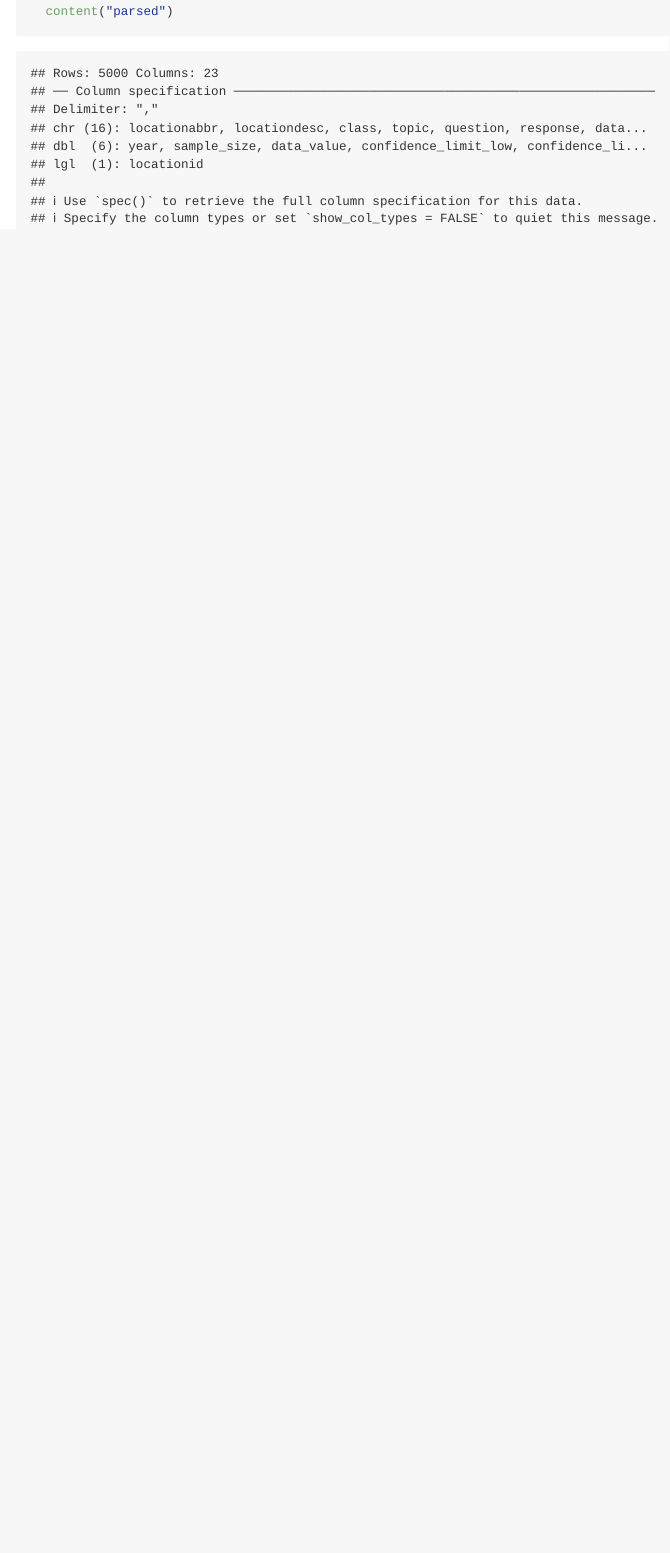
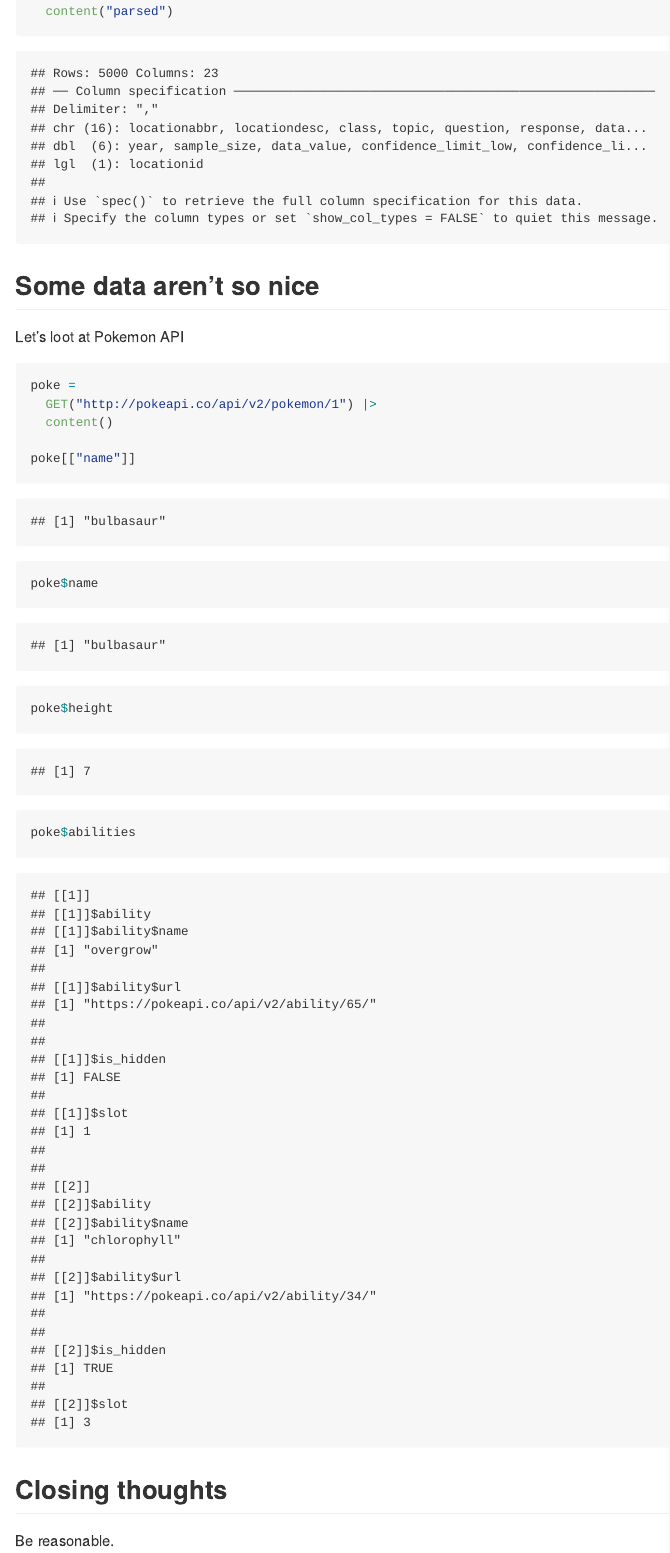
Before and after one commit to JennyChen810/data_wrangling_ii, an R Markdown document (read_data.Rmd): the page in a window 1100 px wide, from 2690 px down. The pictures show the output file read_data.md that the author committed with the source, drawn offline in the style of GitHub; long lines of code are wrapped.

Commit message:
use Pokemon

````diff
--- a/read_data.Rmd
+++ b/read_data.Rmd
@@ -125,3 +125,21 @@ brfss_2010 =
       query = list("$limit" = 5000)) |>
   content("parsed")
 ```
+## Some data aren't so nice
+
+Let's loot at Pokemon API
+
+```{r}
+poke =
+  GET("http://pokeapi.co/api/v2/pokemon/1") |>
+  content()
+
+poke[["name"]]
+poke$name
+poke$height
+poke$abilities
+```
+
+## Closing thoughts
+
+Be reasonable.
````
Also changed, not shown: read_data.md.
